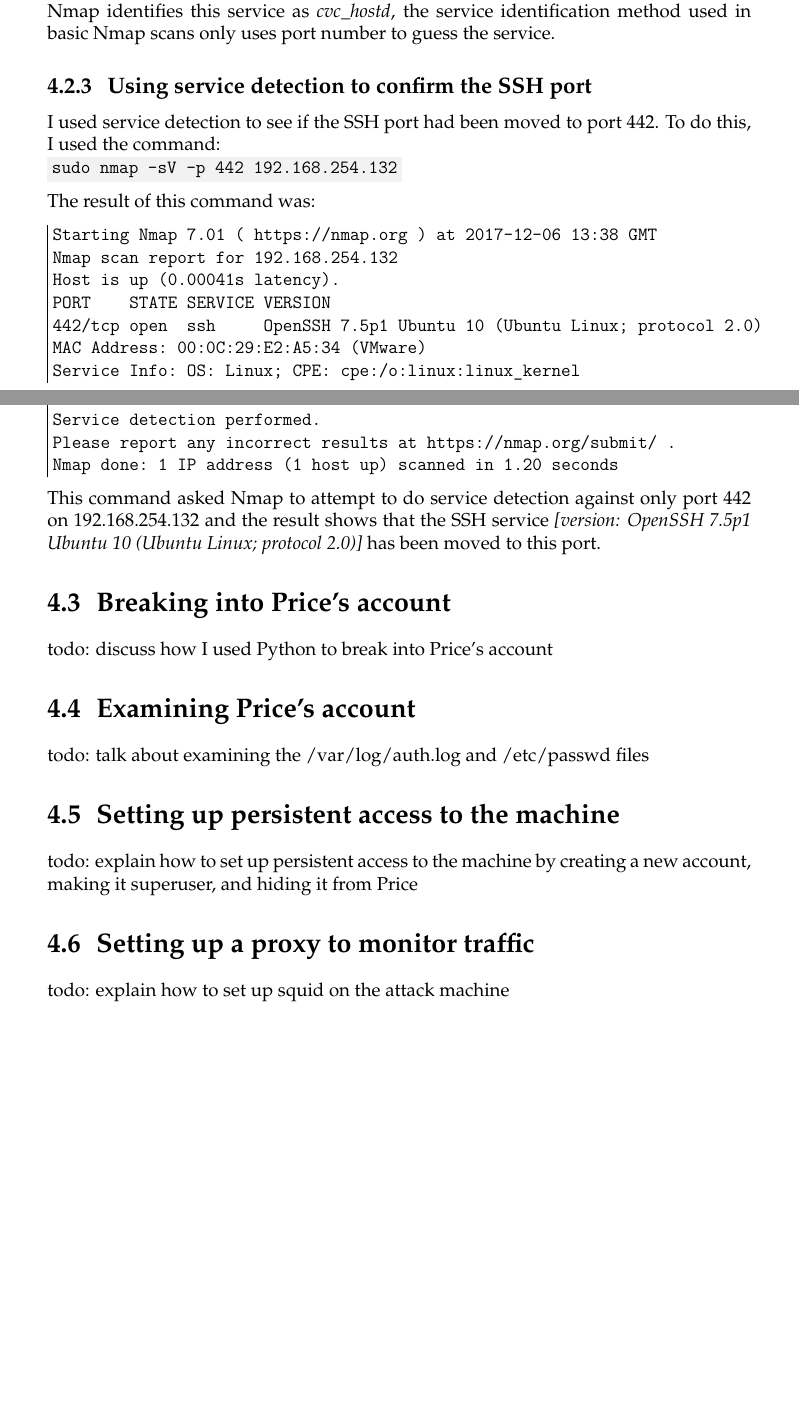
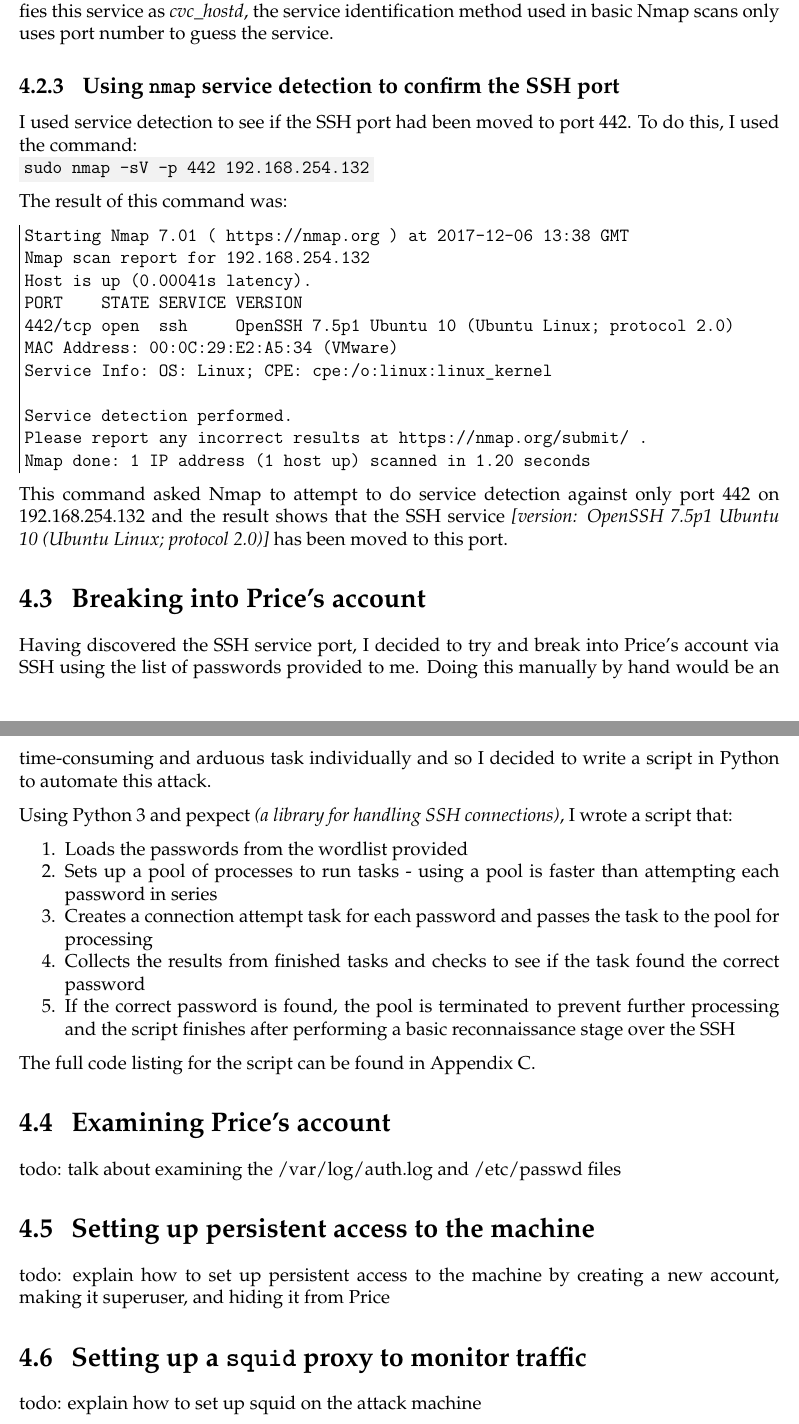
Before and after one commit to david-wm-sanders/uswacs-1-iy1d402-a1-technical-report, a LaTeX document (technical_report.tex): two parts of pages 8 and 9 of 14 before the commit and two parts of pages 8 and 9 of 18 after it, joined at a grey line, cut so that both start at the same text, the shorter picture padded with empty space. Compiled offline with pdfLaTeX.

Commit message:
Improve formatting and add more content

```diff
--- a/technical_report.tex
+++ b/technical_report.tex
@@ -5,7 +5,7 @@
 \usepackage[T1]{fontenc}
 \usepackage[utf8]{inputenc}
 \usepackage{lmodern}
-\usepackage[a4paper, margin=1in]{geometry}
+\usepackage[a4paper, margin=0.75in]{geometry}
 \usepackage{enumitem}
 \usepackage[colorlinks=true, linkcolor=black, citecolor=black, urlcolor=blue]{hyperref}
 \usepackage[nottoc,numbib]{tocbibind}
@@ -14,6 +14,7 @@
 \usepackage{fancyvrb}
 \usepackage[parfill]{parskip}
 \usepackage{titlesec}
+\usepackage{listings}
 % -
 
 % Configuration
@@ -27,10 +28,10 @@
 \definecolor{light-gray}{gray}{0.95}
 \newcommand{\term}[1]{\colorbox{light-gray}{\texttt{#1}}}
 % Set up better chapter titling
-\titleformat{\chapter}{\normalfont\huge\bfseries}{\thechapter.}{10pt}{}
+\titleformat{\chapter}{\normalfont\LARGE\bfseries}{\thechapter.}{12pt}{}
 \titlespacing{\chapter}{0pt}{0pt}{12pt}
-\titleformat{\section}{\normalfont\Large\bfseries}{\thesection}{10pt}{}
-\titleformat{\subsection}{\normalfont\large\bfseries}{\thesubsection}{10pt}{}
+\titleformat{\section}{\normalfont\Large\bfseries}{\thesection}{12pt}{}
+\titleformat{\subsection}{\normalfont\large\bfseries}{\thesubsection}{12pt}{}
 % -
 
 % Definitions
@@ -210,7 +211,7 @@ Nmap done: 1 IP address (1 host up) scanned in 14.16 seconds
 
 This scan revealed that there was a service running on open port 442. Although Nmap identifies this service as \textit{cvc\_hostd}, the service identification method used in basic Nmap scans only uses port number to guess the service.
 
-\subsection{Using service detection to confirm the SSH port}
+\subsection{Using \texttt{nmap} service detection to confirm the SSH port}
 I used service detection to see if the SSH port had been moved to port 442. To do this, I used the command:\\
 \term{sudo nmap -sV -p 442 192.168.254.132}
 
@@ -233,7 +234,18 @@ This command asked Nmap to attempt to do service detection against only port 442
 
 
 \section{Breaking into Price's account}
-todo: discuss how I used Python to break into Price's account
+Having discovered the SSH service port, I decided to try and break into Price's account via SSH using the list of passwords provided to me. Doing this manually by hand would be an time-consuming and arduous task individually and so I decided to write a script in Python to automate this attack.
+
+Using Python 3 and pexpect \textit{(a library for handling SSH connections)}, I wrote a script that:
+\begin{enumerate}
+  \item Loads the passwords from the wordlist provided
+  \item Sets up a pool of processes to run tasks - using a pool is faster than attempting each password in series
+  \item Creates a connection attempt task for each password and passes the task to the pool for processing
+  \item Collects the results from finished tasks and checks to see if the task found the correct password
+  \item If the correct password is found, the pool is terminated to prevent further processing and the script finishes after performing a basic reconnaissance stage over the SSH
+\end{enumerate}
+
+The full code listing for the script can be found in Appendix~\ref{app:code}.
 
 \section{Examining Price's account}
 todo: talk about examining the /var/log/auth.log and /etc/passwd files
@@ -241,13 +253,18 @@ todo: talk about examining the /var/log/auth.log and /etc/passwd files
 \section{Setting up persistent access to the machine}
 todo: explain how to set up persistent access to the machine by creating a new account, making it superuser, and hiding it from Price
 
-\section{Setting up a proxy to monitor traffic}
+\section{Setting up a \texttt{squid} proxy to monitor traffic}
 todo: explain how to set up squid on the attack machine
 
 todo: explain how to get Price's machine to route web traffic through the proxy
 
 \section{Concealing the investigation from Price}
 todo: discuss steps that I took to conceal the investigation from Price, and detail some further methods that I could have taken
+
+
+\pagebreak
+\chapter{Tool Capabilities and Alternative Methods}
+todo: some stuff here maybe
 
 
 \pagebreak
```
Also changed, not shown: technical_report.tex (12 more changed lines).
